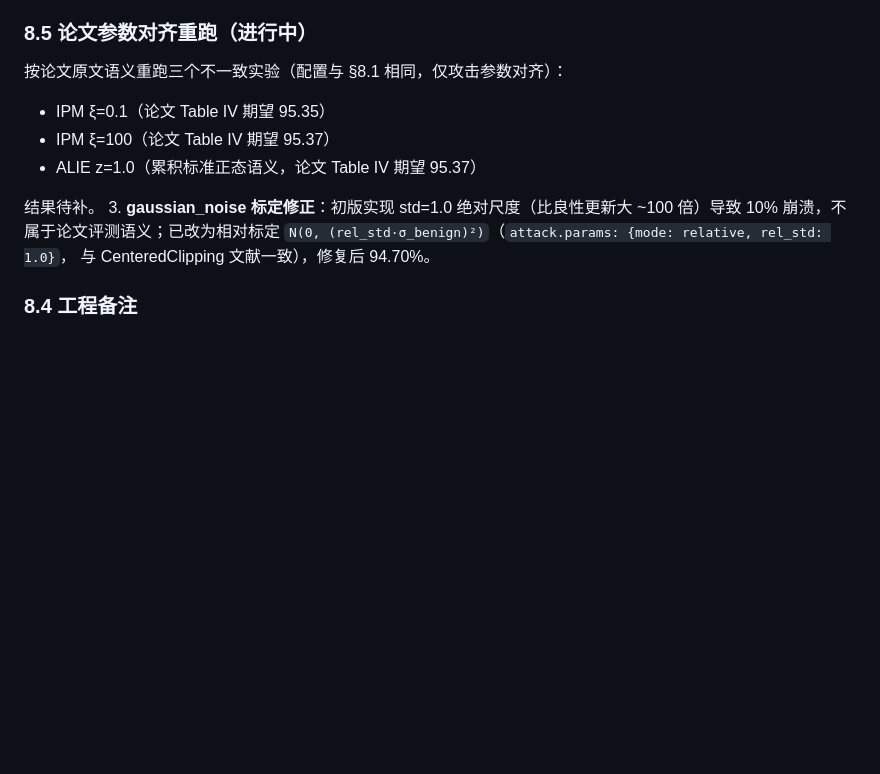
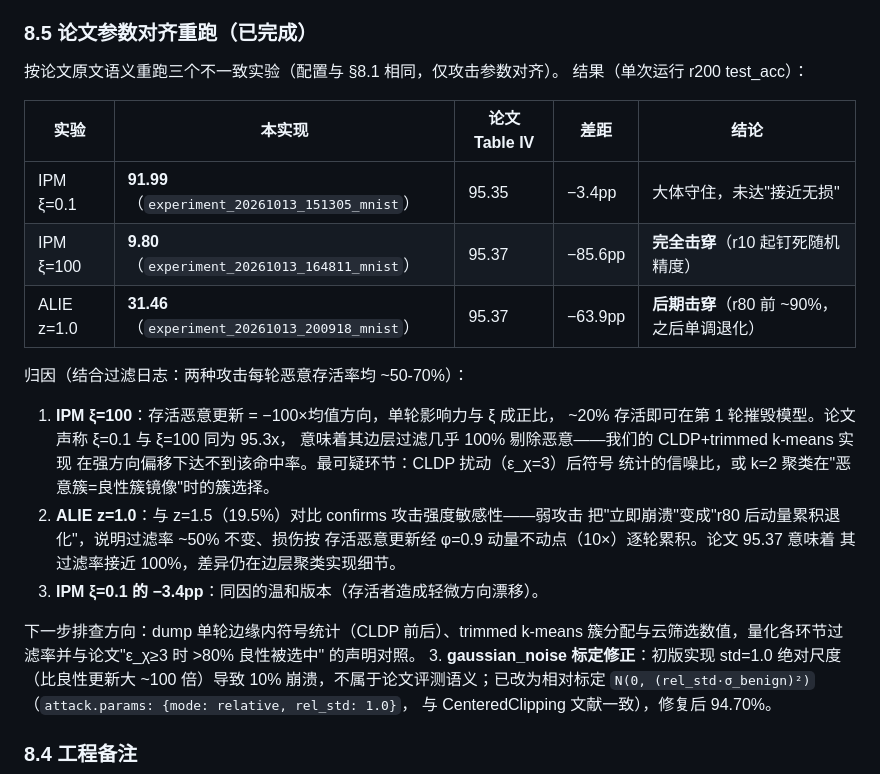
Before and after one commit to SZY12021130/HFL-Attack, a Markdown page: doc/ppbr.md, the part around the change. Drawn GitHub-style; blank space fills up the shorter version.

Commit message:
docs(ppbr): §8.5 论文参数对齐重跑最终结果——IPM0.1=91.99/IPM100=9.8(击穿)/ALIE1.0=31.46(后期击穿)，归因分析+排查方向；清理崩溃目录

```diff
--- a/doc/ppbr.md
+++ b/doc/ppbr.md
@@ -312,14 +312,33 @@ gaussian_noise（修复标定后，见 8.4）均守住 93-95%，符合"所有攻
    `N(0, (rel_std·σ_benign)²)`（`attack.params: {mode: relative, rel_std: 1.0}`，
    与 CenteredClipping 文献一致），修复后 94.70%。
 
-### 8.5 论文参数对齐重跑（进行中）
+### 8.5 论文参数对齐重跑（已完成）
 
-按论文原文语义重跑三个不一致实验（配置与 §8.1 相同，仅攻击参数对齐）：
-- IPM ξ=0.1（论文 Table IV 期望 95.35）
-- IPM ξ=100（论文 Table IV 期望 95.37）
-- ALIE z=1.0（累积标准正态语义，论文 Table IV 期望 95.37）
+按论文原文语义重跑三个不一致实验（配置与 §8.1 相同，仅攻击参数对齐）。
+结果（单次运行 r200 test_acc）：
 
-结果待补。
+| 实验 | 本实现 | 论文 Table IV | 差距 | 结论 |
+|---|---|---|---|---|
+| IPM ξ=0.1 | **91.99**（`experiment_20261013_151305_mnist`） | 95.35 | −3.4pp | 大体守住，未达"接近无损" |
+| IPM ξ=100 | **9.80**（`experiment_20261013_164811_mnist`） | 95.37 | −85.6pp | **完全击穿**（r10 起钉死随机精度） |
+| ALIE z=1.0 | **31.46**（`experiment_20261013_200918_mnist`） | 95.37 | −63.9pp | **后期击穿**（r80 前 ~90%，之后单调退化） |
+
+归因（结合过滤日志：两种攻击每轮恶意存活率均 ~50-70%）：
+
+1. **IPM ξ=100**：存活恶意更新 = −100×均值方向，单轮影响力与 ξ 成正比，
+   ~20% 存活即可在第 1 轮摧毁模型。论文声称 ξ=0.1 与 ξ=100 同为 95.3x，
+   意味着其边层过滤几乎 100% 剔除恶意——我们的 CLDP+trimmed k-means 实现
+   在强方向偏移下达不到该命中率。最可疑环节：CLDP 扰动（ε_χ=3）后符号
+   统计的信噪比，或 k=2 聚类在"恶意簇=良性簇镜像"时的簇选择。
+2. **ALIE z=1.0**：与 z=1.5（19.5%）对比 confirms 攻击强度敏感性——弱攻击
+   把"立即崩溃"变成"r80 后动量累积退化"，说明过滤率 ~50% 不变、损伤按
+   存活恶意更新经 φ=0.9 动量不动点（10×）逐轮累积。论文 95.37 意味着
+   其过滤率接近 100%，差异仍在边层聚类实现细节。
+3. **IPM ξ=0.1 的 −3.4pp**：同因的温和版本（存活者造成轻微方向漂移）。
+
+下一步排查方向：dump 单轮边缘内符号统计（CLDP 前后）、trimmed k-means
+簇分配与云筛选数值，量化各环节过滤率并与论文"ε_χ≥3 时 >80% 良性被选中"
+的声明对照。
 3. **gaussian_noise 标定修正**：初版实现 std=1.0 绝对尺度（比良性更新大
    ~100 倍）导致 10% 崩溃，不属于论文评测语义；已改为相对标定
    `N(0, (rel_std·σ_benign)²)`（`attack.params: {mode: relative, rel_std: 1.0}`，
```
